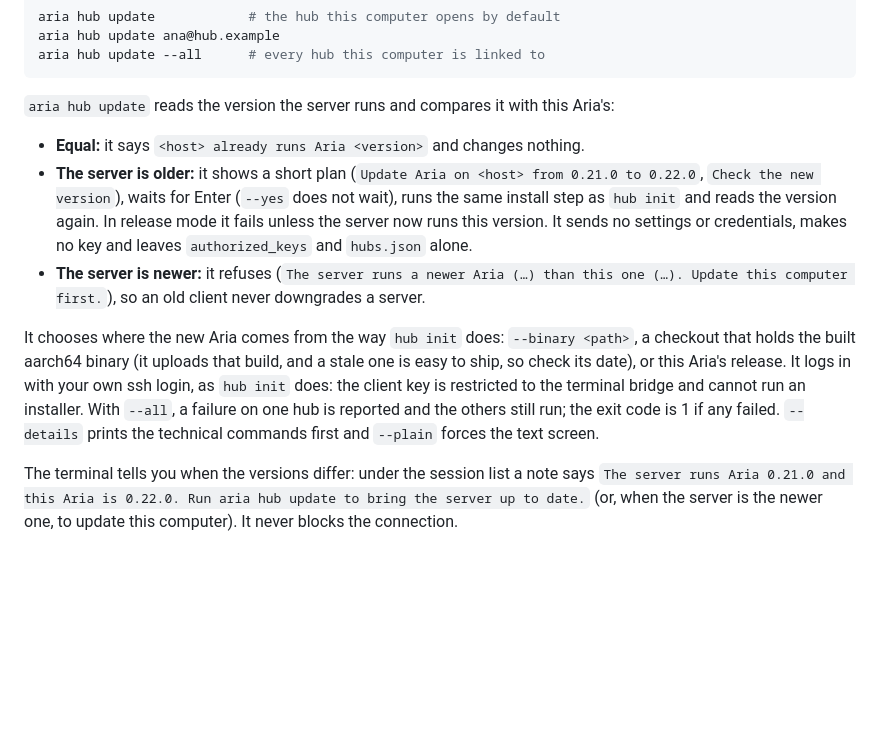
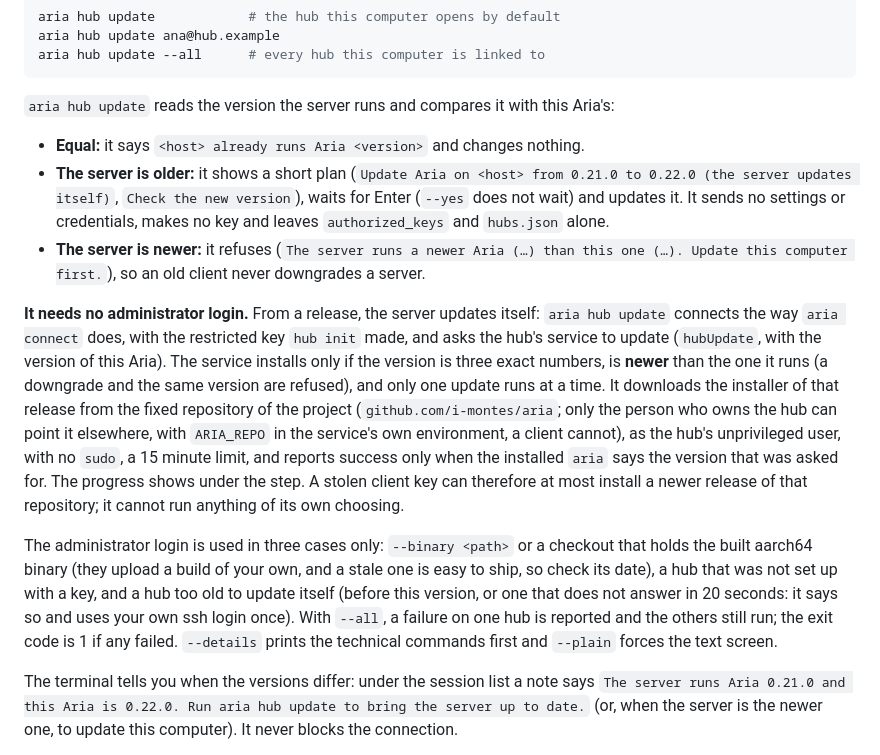
Before and after one commit to i-montes/aria, a Markdown page: docs/guide/hub.md, the part around the change. Rendered like a GitHub page; blank space fills up the shorter version.

Commit message:
docs: a hub updates itself through the restricted key
Co-Authored-By: Claude Sonnet 5.5 <noreply@anthropic.com>

```diff
--- a/docs/guide/hub.md
+++ b/docs/guide/hub.md
@@ -239,10 +239,12 @@ aria hub update --all      # every hub this computer is linked to
 `aria hub update` reads the version the server runs and compares it with this Aria's:
 
 - **Equal:** it says `<host> already runs Aria <version>` and changes nothing.
-- **The server is older:** it shows a short plan (`Update Aria on <host> from 0.21.0 to 0.22.0`, `Check the new version`), waits for Enter (`--yes` does not wait), runs the same install step as `hub init` and reads the version again. In release mode it fails unless the server now runs this version. It sends no settings or credentials, makes no key and leaves `authorized_keys` and `hubs.json` alone.
+- **The server is older:** it shows a short plan (`Update Aria on <host> from 0.21.0 to 0.22.0 (the server updates itself)`, `Check the new version`), waits for Enter (`--yes` does not wait) and updates it. It sends no settings or credentials, makes no key and leaves `authorized_keys` and `hubs.json` alone.
 - **The server is newer:** it refuses (`The server runs a newer Aria (…) than this one (…). Update this computer first.`), so an old client never downgrades a server.
 
-It chooses where the new Aria comes from the way `hub init` does: `--binary <path>`, a checkout that holds the built aarch64 binary (it uploads that build, and a stale one is easy to ship, so check its date), or this Aria's release. It logs in with your own ssh login, as `hub init` does: the client key is restricted to the terminal bridge and cannot run an installer. With `--all`, a failure on one hub is reported and the others still run; the exit code is 1 if any failed. `--details` prints the technical commands first and `--plain` forces the text screen.
+**It needs no administrator login.** From a release, the server updates itself: `aria hub update` connects the way `aria connect` does, with the restricted key `hub init` made, and asks the hub's service to update (`hubUpdate`, with the version of this Aria). The service installs only if the version is three exact numbers, is **newer** than the one it runs (a downgrade and the same version are refused), and only one update runs at a time. It downloads the installer of that release from the fixed repository of the project (`github.com/i-montes/aria`; only the person who owns the hub can point it elsewhere, with `ARIA_REPO` in the service's own environment, a client cannot), as the hub's unprivileged user, with no `sudo`, a 15 minute limit, and reports success only when the installed `aria` says the version that was asked for. The progress shows under the step. A stolen client key can therefore at most install a newer release of that repository; it cannot run anything of its own choosing.
+
+The administrator login is used in three cases only: `--binary <path>` or a checkout that holds the built aarch64 binary (they upload a build of your own, and a stale one is easy to ship, so check its date), a hub that was not set up with a key, and a hub too old to update itself (before this version, or one that does not answer in 20 seconds: it says so and uses your own ssh login once). With `--all`, a failure on one hub is reported and the others still run; the exit code is 1 if any failed. `--details` prints the technical commands first and `--plain` forces the text screen.
 
 The terminal tells you when the versions differ: under the session list a note says `The server runs Aria 0.21.0 and this Aria is 0.22.0. Run aria hub update to bring the server up to date.` (or, when the server is the newer one, to update this computer). It never blocks the connection.
 
```
Also changed, not shown: docs/pending.md (+5 -3 lines), docs/reference/commands.md (+2 -2 lines).
